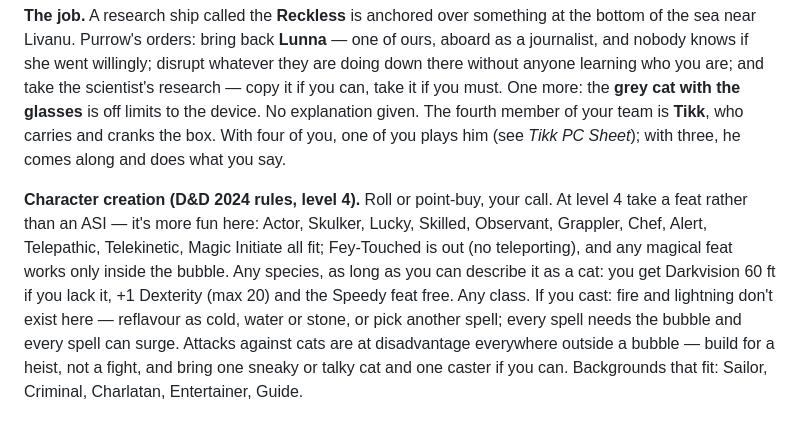
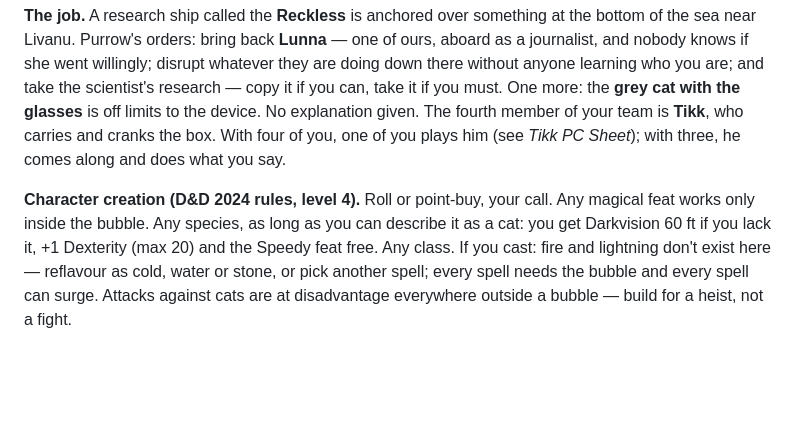
Before and after one commit to tgmf/operation-wet-pages, a Markdown page: content/player-handout.md, the part around the change. Drawn GitHub-style; blank space fills up the shorter version.

Commit message:
content ch creation

```diff
--- a/content/player-handout.md
+++ b/content/player-handout.md
@@ -10,4 +10,4 @@
 
 **The job.** A research ship called the **Reckless** is anchored over something at the bottom of the sea near Livanu. Purrow's orders: bring back **Lunna** — one of ours, aboard as a journalist, and nobody knows if she went willingly; disrupt whatever they are doing down there without anyone learning who you are; and take the scientist's research — copy it if you can, take it if you must. One more: the **grey cat with the glasses** is off limits to the device. No explanation given. The fourth member of your team is **Tikk**, who carries and cranks the box. With four of you, one of you plays him (see *Tikk PC Sheet*); with three, he comes along and does what you say.
 
-**Character creation (D&D 2024 rules, level 4).** Roll or point-buy, your call. At level 4 take a feat rather than an ASI — it's more fun here: Actor, Skulker, Lucky, Skilled, Observant, Grappler, Chef, Alert, Telepathic, Telekinetic, Magic Initiate all fit; Fey-Touched is out (no teleporting), and any magical feat works only inside the bubble. Any species, as long as you can describe it as a cat: you get Darkvision 60 ft if you lack it, +1 Dexterity (max 20) and the Speedy feat free. Any class. If you cast: fire and lightning don't exist here — reflavour as cold, water or stone, or pick another spell; every spell needs the bubble and every spell can surge. Attacks against cats are at disadvantage everywhere outside a bubble — build for a heist, not a fight, and bring one sneaky or talky cat and one caster if you can. Backgrounds that fit: Sailor, Criminal, Charlatan, Entertainer, Guide.
+**Character creation (D&D 2024 rules, level 4).** Roll or point-buy, your call. Any magical feat works only inside the bubble. Any species, as long as you can describe it as a cat: you get Darkvision 60 ft if you lack it, +1 Dexterity (max 20) and the Speedy feat free. Any class. If you cast: fire and lightning don't exist here — reflavour as cold, water or stone, or pick another spell; every spell needs the bubble and every spell can surge. Attacks against cats are at disadvantage everywhere outside a bubble — build for a heist, not a fight.
```
